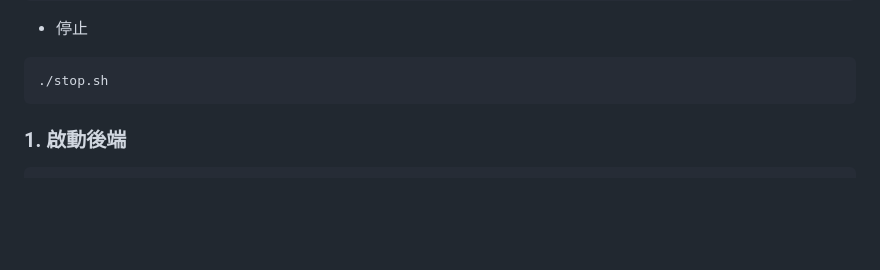
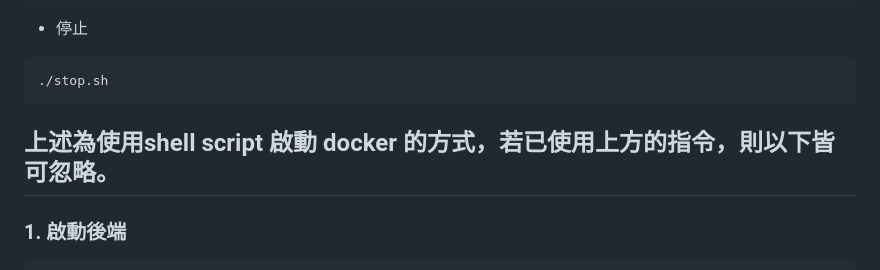
Before and after one commit to potato-yen/online-editor, a Markdown page: README.md, the part around the change. GitHub-like rendering; blank space fills up the shorter version.

Commit message:
Update README with docker usage clarification
Add note about ignoring commands if docker is already started.

````diff
--- a/README.md
+++ b/README.md
@@ -40,7 +40,8 @@ chmod +x start.sh stop.drop-sh
 ```bash
 ./stop.sh
 ```
-
+上述為使用shell script 啟動 docker 的方式，若已使用上方的指令，則以下皆可忽略。
+---
 ### 1. 啟動後端
 
 ```bash
````
